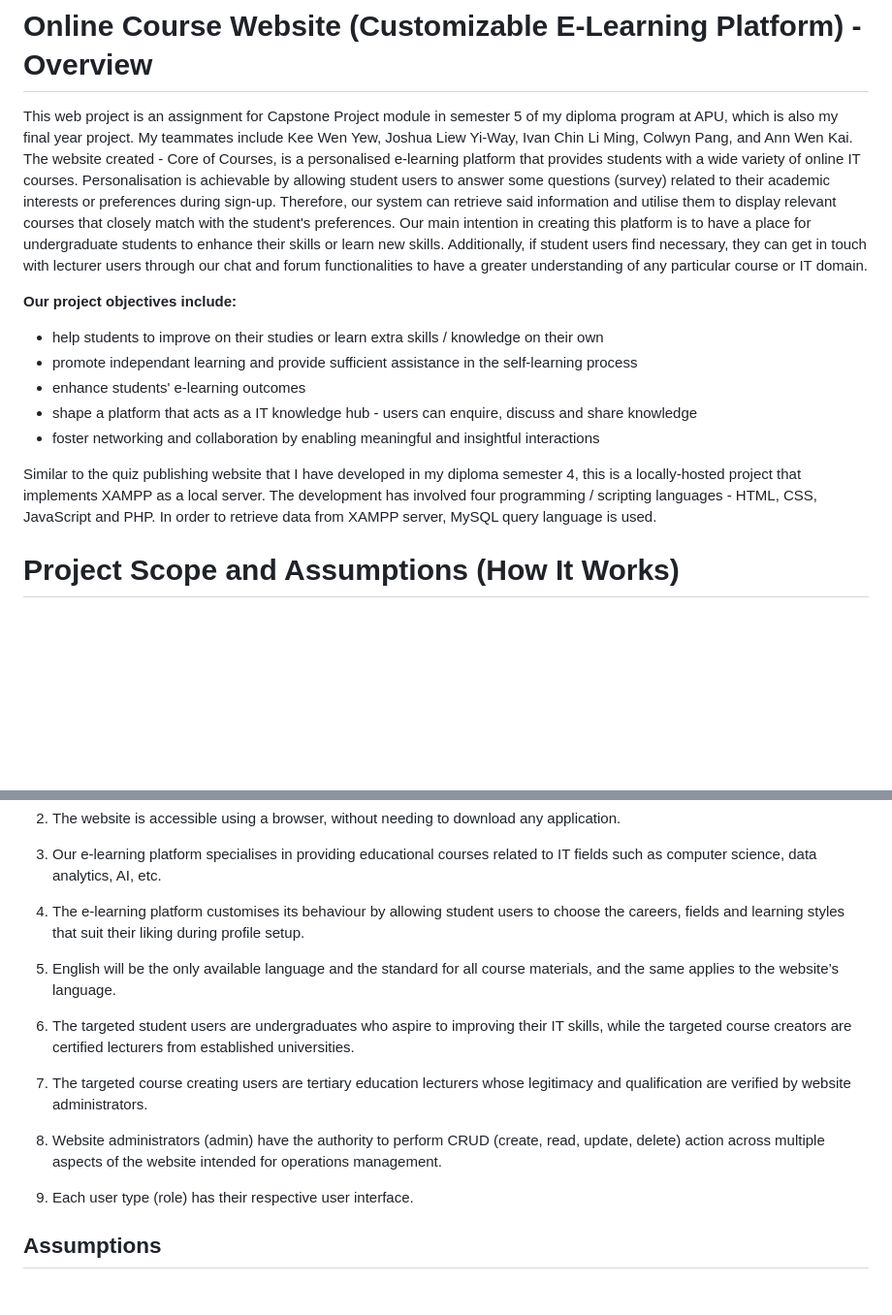
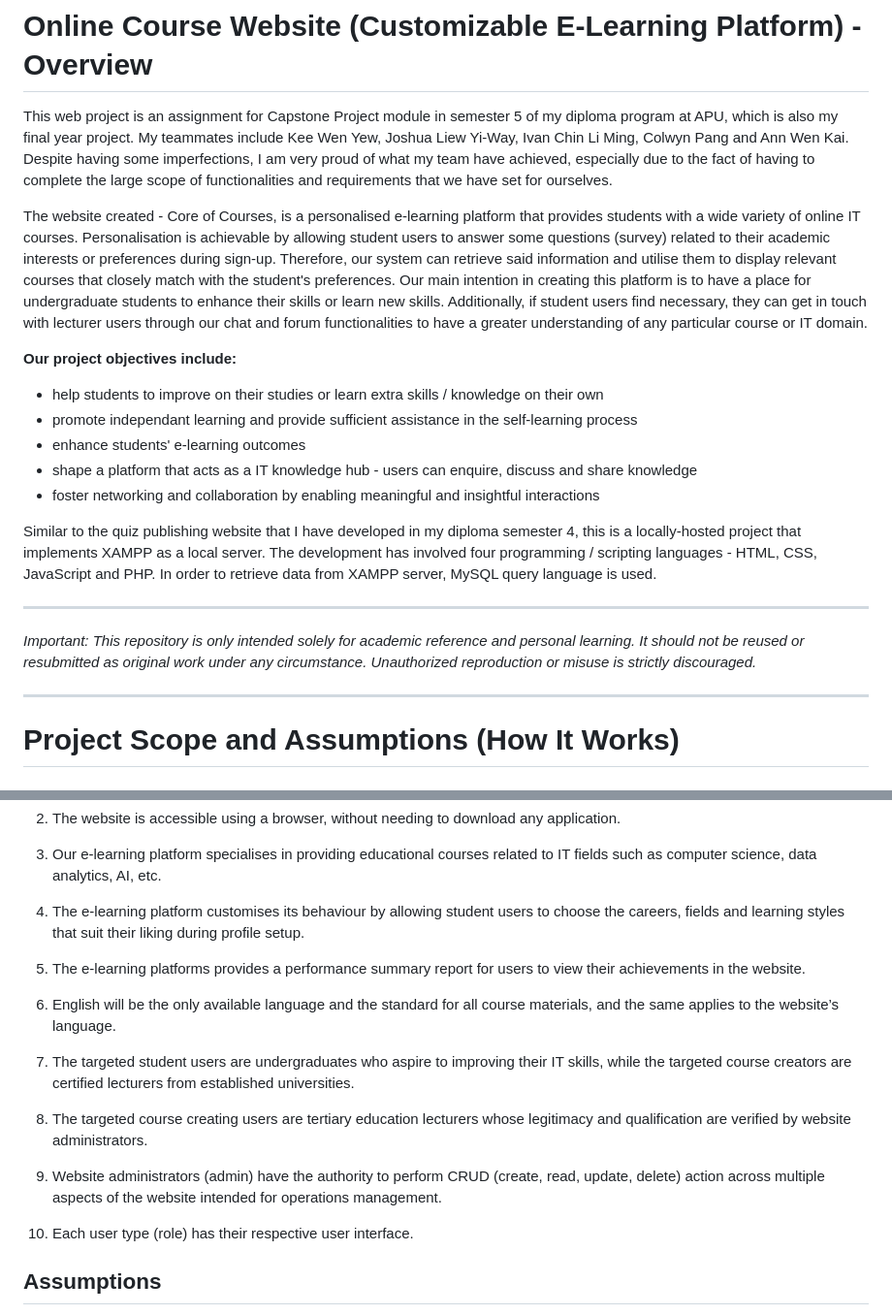
Before and after one commit to GUOHAO14/Online_Course_Website_SEM5, a Markdown page: README.md, 2 parts joined by grey strips. Shown: that part at 97% size. Drawn GitHub-style; blank space fills up the shorter version.

```diff
--- a/README.md
+++ b/README.md
@@ -1,5 +1,7 @@
 # Online Course Website (Customizable E-Learning Platform) - Overview
-This web project is an assignment for Capstone Project module in semester 5 of my diploma program at APU, which is also my final year project. My teammates include Kee Wen Yew, Joshua Liew Yi-Way, Ivan Chin Li Ming, Colwyn Pang, and Ann Wen Kai. The website created - Core of Courses, is a personalised e-learning platform that provides students with a wide variety of online IT courses. Personalisation is achievable by allowing student users to answer some questions (survey) related to their academic interests or preferences during sign-up. Therefore, our system can retrieve said information and utilise them to display relevant courses that closely match with the student's preferences. Our main intention in creating this platform is to have a place for undergraduate students to enhance their skills or learn new skills. Additionally, if student users find necessary, they can get in touch with lecturer users through our chat and forum functionalities to have a greater understanding of any particular course or IT domain.
+This web project is an assignment for Capstone Project module in semester 5 of my diploma program at APU, which is also my final year project. My teammates include Kee Wen Yew, Joshua Liew Yi-Way, Ivan Chin Li Ming, Colwyn Pang and Ann Wen Kai. Despite having some imperfections, I am very proud of what my team have achieved, especially due to the fact of having to complete the large scope of functionalities and requirements that we have set for ourselves.
+
+The website created - Core of Courses, is a personalised e-learning platform that provides students with a wide variety of online IT courses. Personalisation is achievable by allowing student users to answer some questions (survey) related to their academic interests or preferences during sign-up. Therefore, our system can retrieve said information and utilise them to display relevant courses that closely match with the student's preferences. Our main intention in creating this platform is to have a place for undergraduate students to enhance their skills or learn new skills. Additionally, if student users find necessary, they can get in touch with lecturer users through our chat and forum functionalities to have a greater understanding of any particular course or IT domain.
 
 **Our project objectives include:**
 - help students to improve on their studies or learn extra skills / knowledge on their own
@@ -10,6 +12,11 @@ This web project is an assignment for Capstone Project module in semester 5 of m
 
 Similar to the quiz publishing website that I have developed in my diploma semester 4, this is a locally-hosted project that implements XAMPP as a local server. The development has involved four programming / scripting languages - HTML, CSS, JavaScript and PHP. In order to retrieve data from XAMPP server, MySQL query language is used.
 
+---
+
+*Important: This repository is only intended solely for academic reference and personal learning. It should not be reused or resubmitted as original work under any circumstance. Unauthorized reproduction or misuse is strictly discouraged.*
+
+---
 
 # Project Scope and Assumptions (How It Works)
 ## Scope
@@ -19,11 +26,12 @@ Note: unfortunately, due to time constraints, not all pages are fully-responsive
 3.	The website is accessible using a browser, without needing to download any application.
 4.	Our e-learning platform specialises in providing educational courses related to IT fields such as computer science, data analytics, AI, etc.
 5.	The e-learning platform customises its behaviour by allowing student users to choose the careers, fields and learning styles that suit their liking during profile setup.
-6.	English will be the only available language and the standard for all course materials, and the same applies to the website’s language.
-7.	The targeted student users are undergraduates who aspire to improving their IT skills, while the targeted course creators are certified lecturers from established universities.
-8.	The targeted course creating users are tertiary education lecturers whose legitimacy and qualification are verified by website administrators.
-9.	Website administrators (admin) have the authority to perform CRUD (create, read, update, delete) action across multiple aspects of the website intended for operations management.
-10.	Each user type (role) has their respective user interface.
+6.	The e-learning platforms provides a performance summary report for users to view their achievements in the website.
+7.	English will be the only available language and the standard for all course materials, and the same applies to the website’s language.
+8.	The targeted student users are undergraduates who aspire to improving their IT skills, while the targeted course creators are certified lecturers from established universities.
+9.	The targeted course creating users are tertiary education lecturers whose legitimacy and qualification are verified by website administrators.
+10.	Website administrators (admin) have the authority to perform CRUD (create, read, update, delete) action across multiple aspects of the website intended for operations management.
+11.	Each user type (role) has their respective user interface.
 
 ## Assumptions
 1.	Users who are applying to become a course creator will need to submit a resume and relevant documents to be approved by admins in order to start publishing courses on the website. Said documents can include proof of academic qualification, teaching certification, portfolio or other documentation that can demonstrate the expertise of the user.
```
